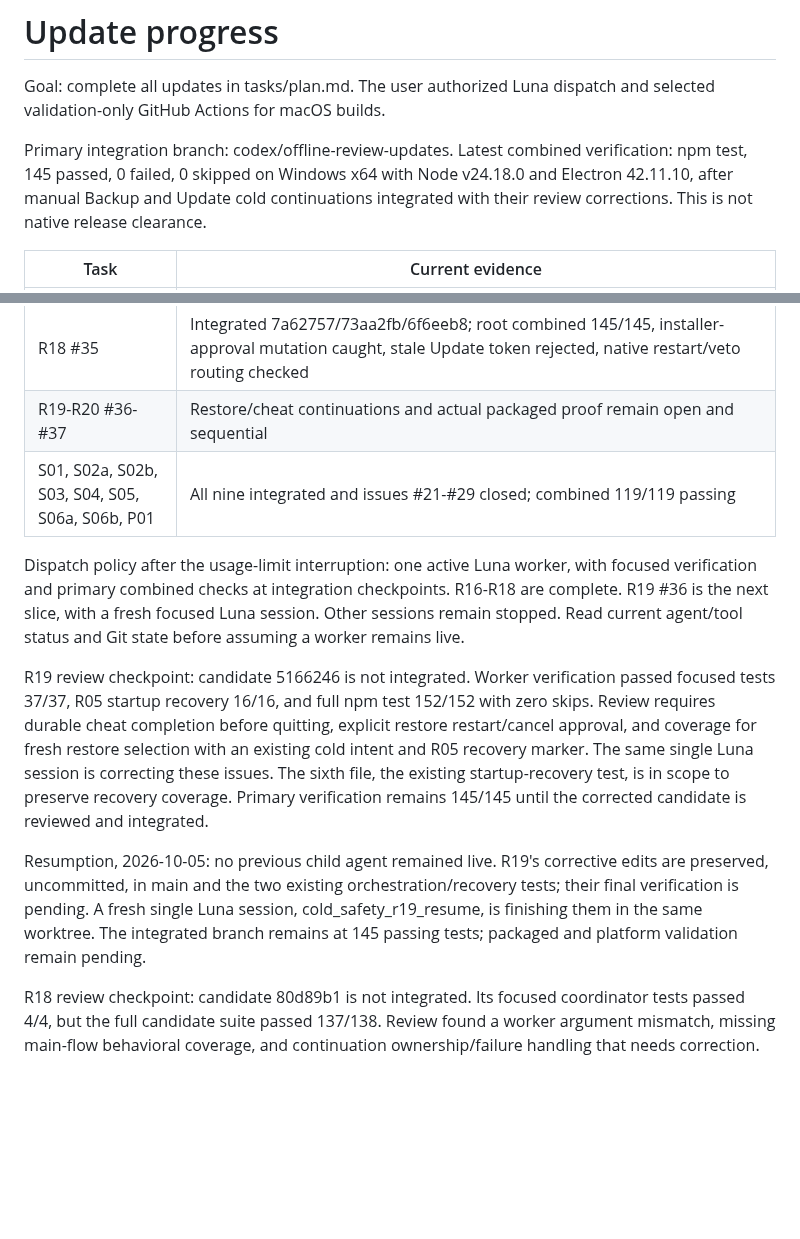
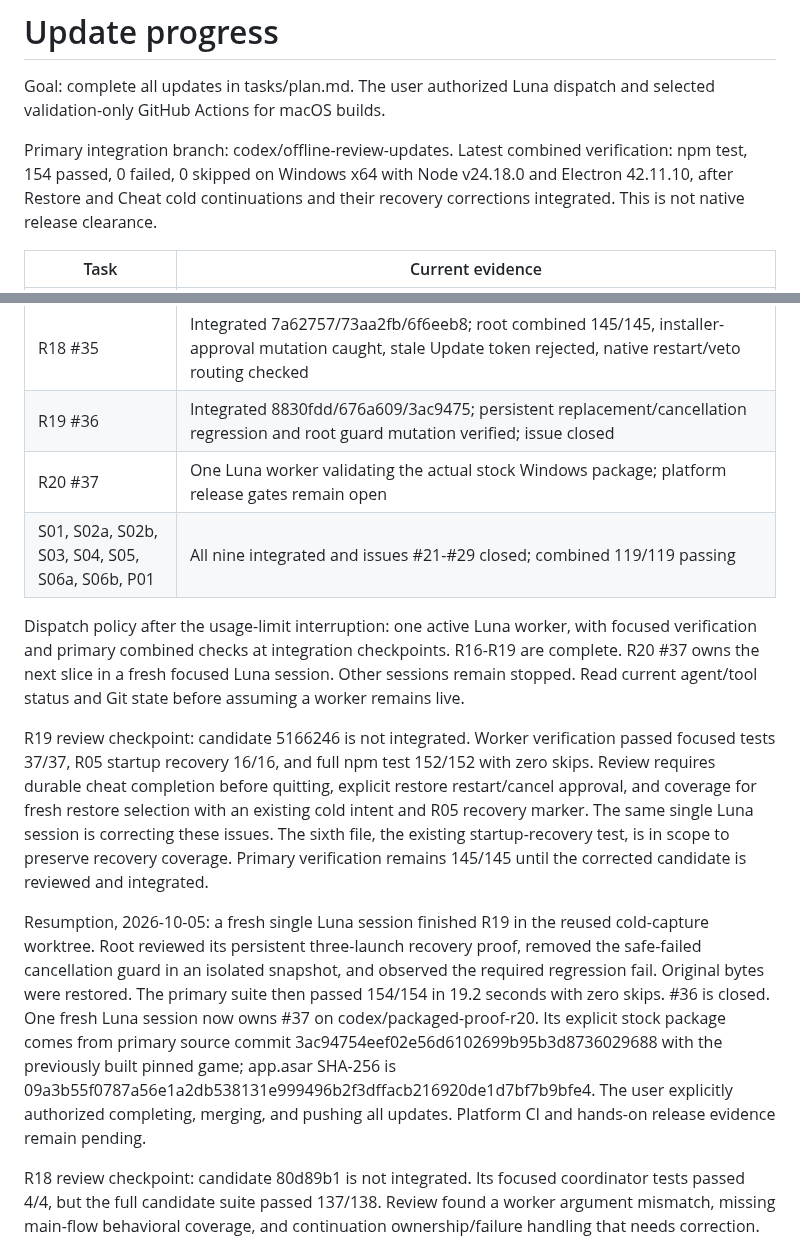
Before and after one commit to gaboopa/pokerogue-electron, a Markdown page: tasks/progress.md, 2 parts joined by grey strips. Drawn GitHub-style; blank space fills up the shorter version.

Commit message:
docs: record integrated Restore and Cheat cold flows

```diff
--- a/tasks/progress.md
+++ b/tasks/progress.md
@@ -3,7 +3,7 @@
 Goal: complete all updates in tasks/plan.md. The user authorized Luna dispatch and selected validation-only GitHub Actions for macOS builds.
 
 Primary integration branch: codex/offline-review-updates.
-Latest combined verification: npm test, 145 passed, 0 failed, 0 skipped on Windows x64 with Node v24.18.0 and Electron 42.11.10, after manual Backup and Update cold continuations integrated with their review corrections.
+Latest combined verification: npm test, 154 passed, 0 failed, 0 skipped on Windows x64 with Node v24.18.0 and Electron 42.11.10, after Restore and Cheat cold continuations and their recovery corrections integrated.
 This is not native release clearance.
 
 | Task | Current evidence |
@@ -25,14 +25,15 @@ This is not native release clearance.
 | R16 #33 | Integrated 8bdff68/6ba9ab6/5d66719; independent stale-token reproduction rejected; cross-process ownership and explicit dead-owner recovery verified; issue closed |
 | R17 #34 | Production bootstrap/worker integrated db1b4bd; three native Windows rounds and primary 134/134 suite passed; issue closed |
 | R18 #35 | Integrated 7a62757/73aa2fb/6f6eeb8; root combined 145/145, installer-approval mutation caught, stale Update token rejected, native restart/veto routing checked |
-| R19-R20 #36-#37 | Restore/cheat continuations and actual packaged proof remain open and sequential |
+| R19 #36 | Integrated 8830fdd/676a609/3ac9475; persistent replacement/cancellation regression and root guard mutation verified; issue closed |
+| R20 #37 | One Luna worker validating the actual stock Windows package; platform release gates remain open |
 | S01, S02a, S02b, S03, S04, S05, S06a, S06b, P01 | All nine integrated and issues #21-#29 closed; combined 119/119 passing |
 
-Dispatch policy after the usage-limit interruption: one active Luna worker, with focused verification and primary combined checks at integration checkpoints. R16-R18 are complete. R19 #36 is the next slice, with a fresh focused Luna session. Other sessions remain stopped. Read current agent/tool status and Git state before assuming a worker remains live.
+Dispatch policy after the usage-limit interruption: one active Luna worker, with focused verification and primary combined checks at integration checkpoints. R16-R19 are complete. R20 #37 owns the next slice in a fresh focused Luna session. Other sessions remain stopped. Read current agent/tool status and Git state before assuming a worker remains live.
 
 R19 review checkpoint: candidate 5166246 is not integrated. Worker verification passed focused tests 37/37, R05 startup recovery 16/16, and full npm test 152/152 with zero skips. Review requires durable cheat completion before quitting, explicit restore restart/cancel approval, and coverage for fresh restore selection with an existing cold intent and R05 recovery marker. The same single Luna session is correcting these issues. The sixth file, the existing startup-recovery test, is in scope to preserve recovery coverage. Primary verification remains 145/145 until the corrected candidate is reviewed and integrated.
 
-Resumption, 2026-10-05: no previous child agent remained live. R19's corrective edits are preserved, uncommitted, in main and the two existing orchestration/recovery tests; their final verification is pending. A fresh single Luna session, cold_safety_r19_resume, is finishing them in the same worktree. The integrated branch remains at 145 passing tests; packaged and platform validation remain pending.
+Resumption, 2026-10-05: a fresh single Luna session finished R19 in the reused cold-capture worktree. Root reviewed its persistent three-launch recovery proof, removed the safe-failed cancellation guard in an isolated snapshot, and observed the required regression fail. Original bytes were restored. The primary suite then passed 154/154 in 19.2 seconds with zero skips. #36 is closed. One fresh Luna session now owns #37 on codex/packaged-proof-r20. Its explicit stock package comes from primary source commit 3ac94754eef02e56d6102699b95b3d8736029688 with the previously built pinned game; app.asar SHA-256 is 09a3b55f0787a56e1a2db538131e999496b2f3dffacb216920de1d7bf7b9bfe4. The user explicitly authorized completing, merging, and pushing all updates. Platform CI and hands-on release evidence remain pending.
 
 R18 review checkpoint: candidate 80d89b1 is not integrated. Its focused coordinator tests passed 4/4, but the full candidate suite passed 137/138. Review found a worker argument mismatch, missing main-flow behavioral coverage, and continuation ownership/failure handling that needs correction. The same single Luna session is repairing these issues. The scope includes a fourth file, the existing window-lifecycle test, to replace its live-copy expectation while retaining destroyed-window and cancellation checks. The primary branch remains at the verified 134/134 checkpoint.
 
```
